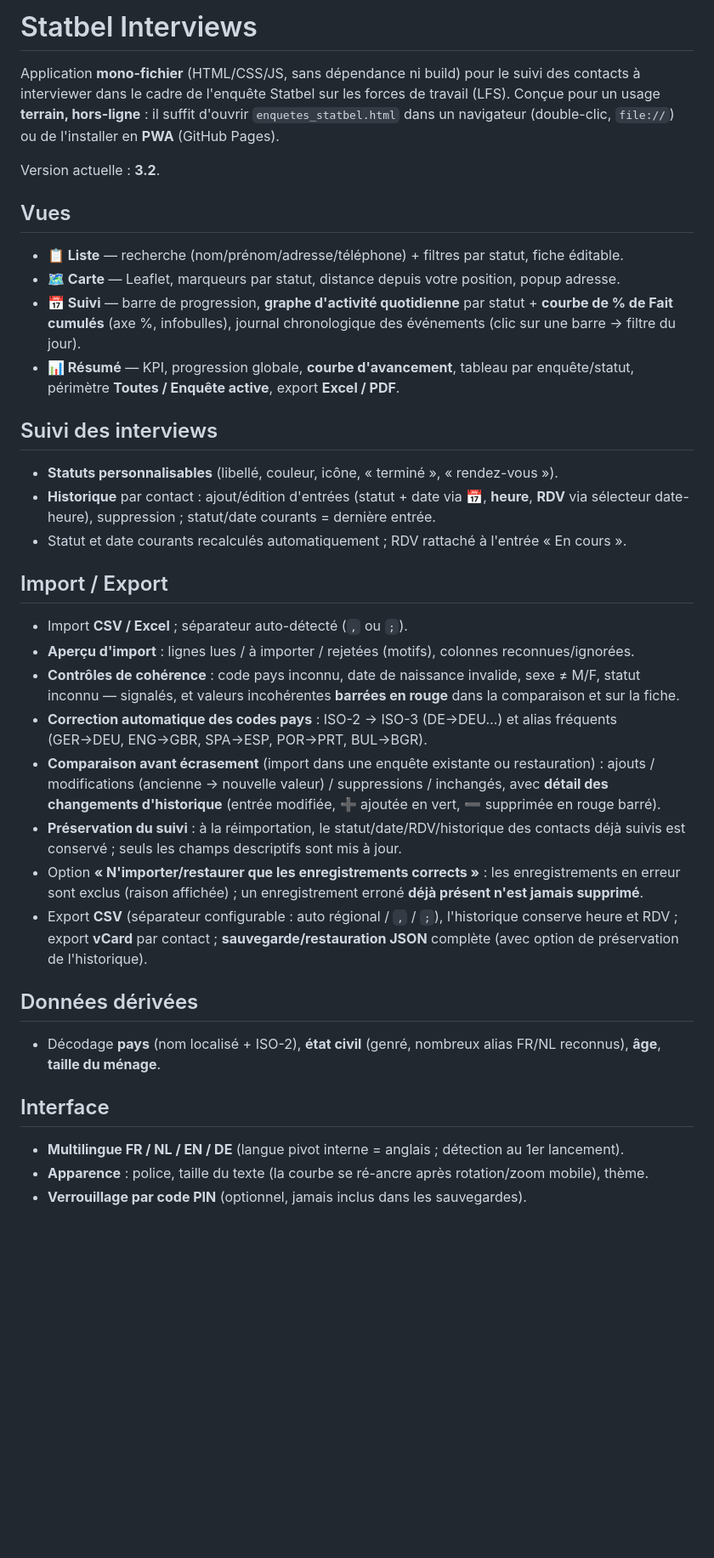
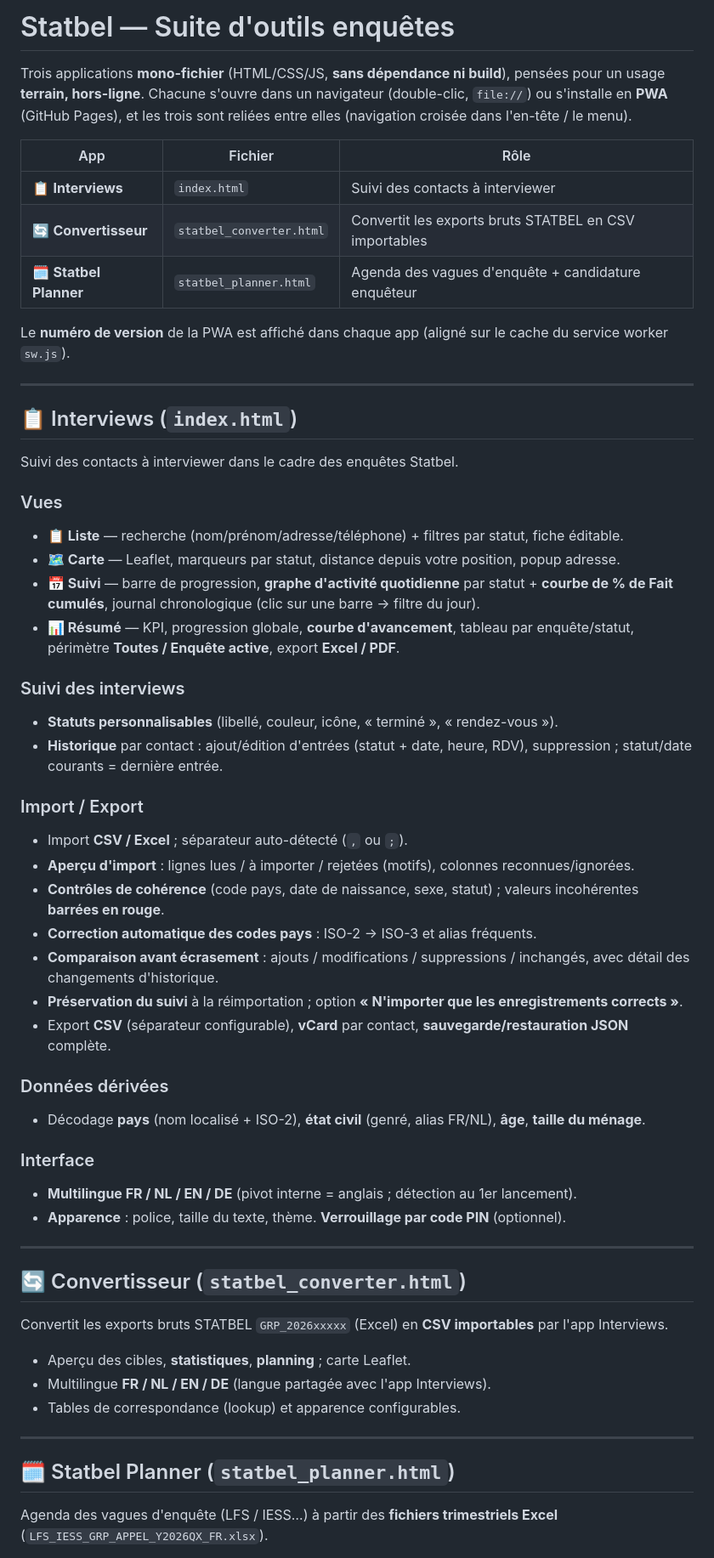
Before and after one commit to pmeyssonnier/statbel-app, a Markdown page: README.md, the part around one of its changes. Shown at 85% size. Rendered like a GitHub page; blank space fills up the shorter version.

Commit message:
docs: réécrit le README pour la suite des 3 apps
Met à jour le README : présentation des 3 applications (Interviews/index.html,
Convertisseur/statbel_converter.html, Statbel Planner/statbel_planner.html),
avec le planner et la candidature enquêteur (.docx, signature, enquête en une
variable). Corrige le nom de fichier de l'app Interviews (index.html) et la
mention du déploiement GitHub Pages (.nojekyll + pages.yml + service worker).

Co-Authored-By: Claude Opus 4.8 <noreply@anthropic.com>
Claude-Session: https://claude.ai/code/session_017Va21QeebC7UMpjHoA46EL

```diff
--- a/README.md
+++ b/README.md
@@ -1,43 +1,66 @@
-# Statbel Interviews
+# Statbel — Suite d'outils enquêtes
 
-Application **mono-fichier** (HTML/CSS/JS, sans dépendance ni build) pour le suivi
-des contacts à interviewer dans le cadre de l'enquête Statbel sur les forces de
-travail (LFS). Conçue pour un usage **terrain, hors-ligne** : il suffit d'ouvrir
-`enquetes_statbel.html` dans un navigateur (double-clic, `file://`) ou de
-l'installer en **PWA** (GitHub Pages).
+Trois applications **mono-fichier** (HTML/CSS/JS, **sans dépendance ni build**), pensées
+pour un usage **terrain, hors-ligne**. Chacune s'ouvre dans un navigateur (double-clic,
+`file://`) ou s'installe en **PWA** (GitHub Pages), et les trois sont reliées entre elles
+(navigation croisée dans l'en-tête / le menu).
 
-Version actuelle : **3.2**.
+| App | Fichier | Rôle |
+|---|---|---|
+| 📋 **Interviews** | `index.html` | Suivi des contacts à interviewer |
+| 🔄 **Convertisseur** | `statbel_converter.html` | Convertit les exports bruts STATBEL en CSV importables |
+| 🗓️ **Statbel Planner** | `statbel_planner.html` | Agenda des vagues d'enquête + candidature enquêteur |
 
-## Vues
+Le **numéro de version** de la PWA est affiché dans chaque app (aligné sur le cache du
+service worker `sw.js`).
 
+---
+
+## 📋 Interviews (`index.html`)
+
+Suivi des contacts à interviewer dans le cadre des enquêtes Statbel.
+
+### Vues
 - **📋 Liste** — recherche (nom/prénom/adresse/téléphone) + filtres par statut, fiche éditable.
 - **🗺️ Carte** — Leaflet, marqueurs par statut, distance depuis votre position, popup adresse.
-- **📅 Suivi** — barre de progression, **graphe d'activité quotidienne** par statut + **courbe de % de Fait cumulés** (axe %, infobulles), journal chronologique des événements (clic sur une barre → filtre du jour).
+- **📅 Suivi** — barre de progression, **graphe d'activité quotidienne** par statut + **courbe de % de Fait cumulés**, journal chronologique (clic sur une barre → filtre du jour).
 - **📊 Résumé** — KPI, progression globale, **courbe d'avancement**, tableau par enquête/statut, périmètre **Toutes / Enquête active**, export **Excel / PDF**.
 
-## Suivi des interviews
+### Suivi des interviews
+- **Statuts personnalisables** (libellé, couleur, icône, « terminé », « rendez-vous »).
+- **Historique** par contact : ajout/édition d'entrées (statut + date, heure, RDV), suppression ; statut/date courants = dernière entrée.
 
-- **Statuts personnalisables** (libellé, couleur, icône, « terminé », « rendez-vous »).
-- **Historique** par contact : ajout/édition d'entrées (statut + date via 📅, **heure**, **RDV** via sélecteur date-heure), suppression ; statut/date courants = dernière entrée.
-- Statut et date courants recalculés automatiquement ; RDV rattaché à l'entrée « En cours ».
-
-## Import / Export
-
+### Import / Export
 - Import **CSV / Excel** ; séparateur auto-détecté (`,` ou `;`).
 - **Aperçu d'import** : lignes lues / à importer / rejetées (motifs), colonnes reconnues/ignorées.
-- **Contrôles de cohérence** : code pays inconnu, date de naissance invalide, sexe ≠ M/F, statut inconnu — signalés, et valeurs incohérentes **barrées en rouge** dans la comparaison et sur la fiche.
-- **Correction automatique des codes pays** : ISO-2 → ISO-3 (DE→DEU…) et alias fréquents (GER→DEU, ENG→GBR, SPA→ESP, POR→PRT, BUL→BGR).
-- **Comparaison avant écrasement** (import dans une enquête existante ou restauration) : ajouts / modifications (ancienne → nouvelle valeur) / suppressions / inchangés, avec **détail des changements d'historique** (entrée modifiée, ➕ ajoutée en vert, ➖ supprimée en rouge barré).
-- **Préservation du suivi** : à la réimportation, le statut/date/RDV/historique des contacts déjà suivis est conservé ; seuls les champs descriptifs sont mis à jour.
-- Option **« N'importer/restaurer que les enregistrements corrects »** : les enregistrements en erreur sont exclus (raison affichée) ; un enregistrement erroné **déjà présent n'est jamais supprimé**.
-- Export **CSV** (séparateur configurable : auto régional / `,` / `;`), l'historique conserve heure et RDV ; export **vCard** par contact ; **sauvegarde/restauration JSON** complète (avec option de préservation de l'historique).
+- **Contrôles de cohérence** (code pays, date de naissance, sexe, statut) ; valeurs incohérentes **barrées en rouge**.
+- **Correction automatique des codes pays** : ISO-2 → ISO-3 et alias fréquents.
+- **Comparaison avant écrasement** : ajouts / modifications / suppressions / inchangés, avec détail des changements d'historique.
+- **Préservation du suivi** à la réimportation ; option **« N'importer que les enregistrements corrects »**.
+- Export **CSV** (séparateur configurable), **vCard** par contact, **sauvegarde/restauration JSON** complète.
 
-## Données dérivées
+### Données dérivées
+- Décodage **pays** (nom localisé + ISO-2), **état civil** (genré, alias FR/NL), **âge**, **taille du ménage**.
 
-- Décodage **pays** (nom localisé + ISO-2), **état civil** (genré, nombreux alias FR/NL reconnus), **âge**, **taille du ménage**.
+### Interface
+- **Multilingue FR / NL / EN / DE** (pivot interne = anglais ; détection au 1er lancement).
+- **Apparence** : police, taille du texte, thème. **Verrouillage par code PIN** (optionnel).
 
-## Interface
+---
 
-- **Multilingue FR / NL / EN / DE** (langue pivot interne = anglais ; détection au 1er lancement).
-- **Apparence** : police, taille du texte (la courbe se ré-ancre après rotation/zoom mobile), thème.
-- **Verrouillage par code PIN** (optionnel, jamais inclus dans les sauvegardes).
+## 🔄 Convertisseur (`statbel_converter.html`)
+
+Convertit les exports bruts STATBEL `GRP_2026xxxxx` (Excel) en **CSV importables** par
+l'app Interviews.
+
+- Aperçu des cibles, **statistiques**, **planning** ; carte Leaflet.
+- Multilingue **FR / NL / EN / DE** (langue partagée avec l'app Interviews).
+- Tables de correspondance (lookup) et apparence configurables.
+
+---
+
+## 🗓️ Statbel Planner (`statbel_planner.html`)
+
+Agenda des vagues d'enquête (LFS / IESS…) à partir des **fichiers trimestriels Excel**
+(`LFS_IESS_GRP_APPEL_Y2026QX_FR.xlsx`).
+
```
Also changed, not shown: other parts of README.md (+28 -9 lines).
